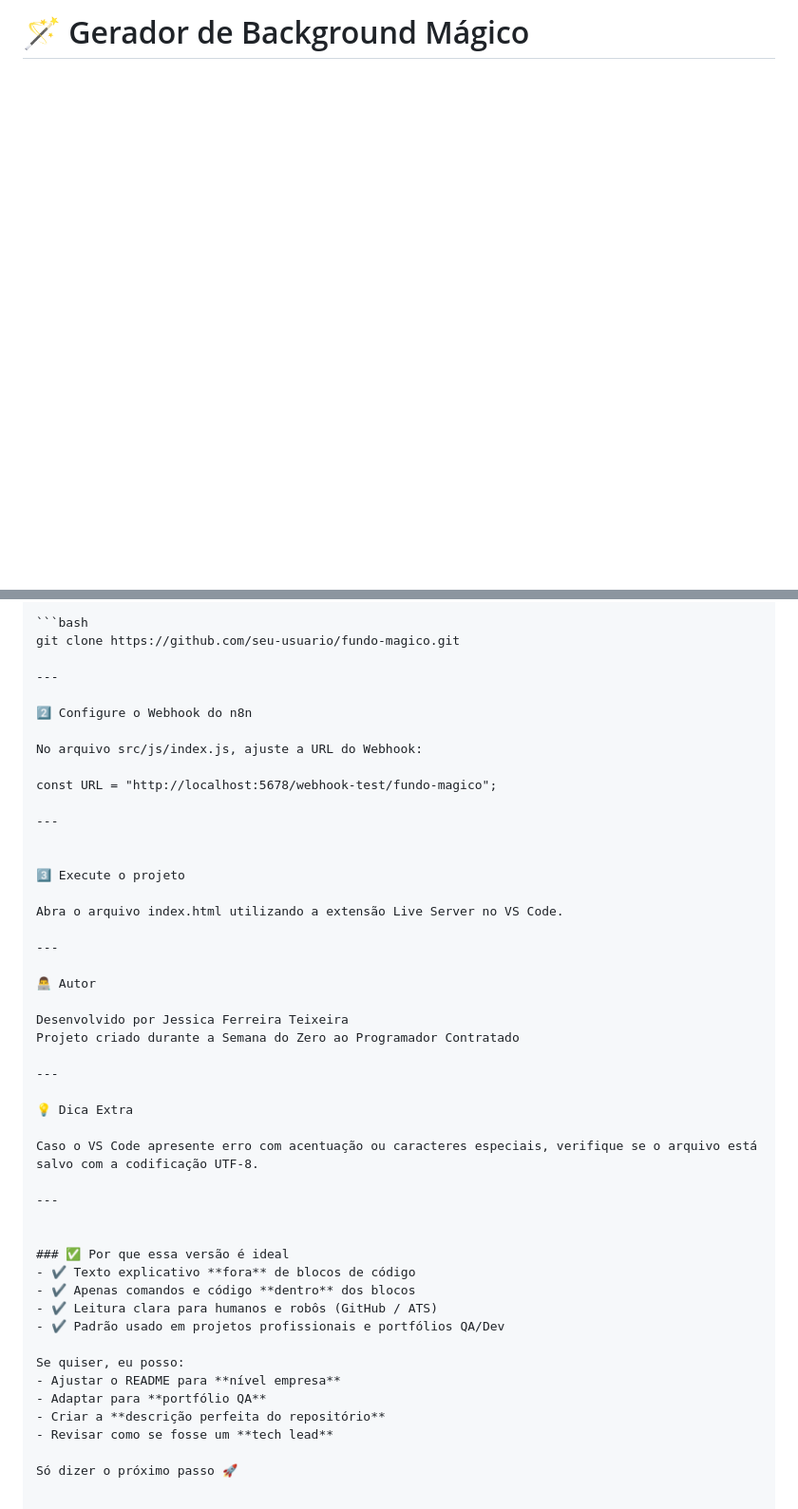
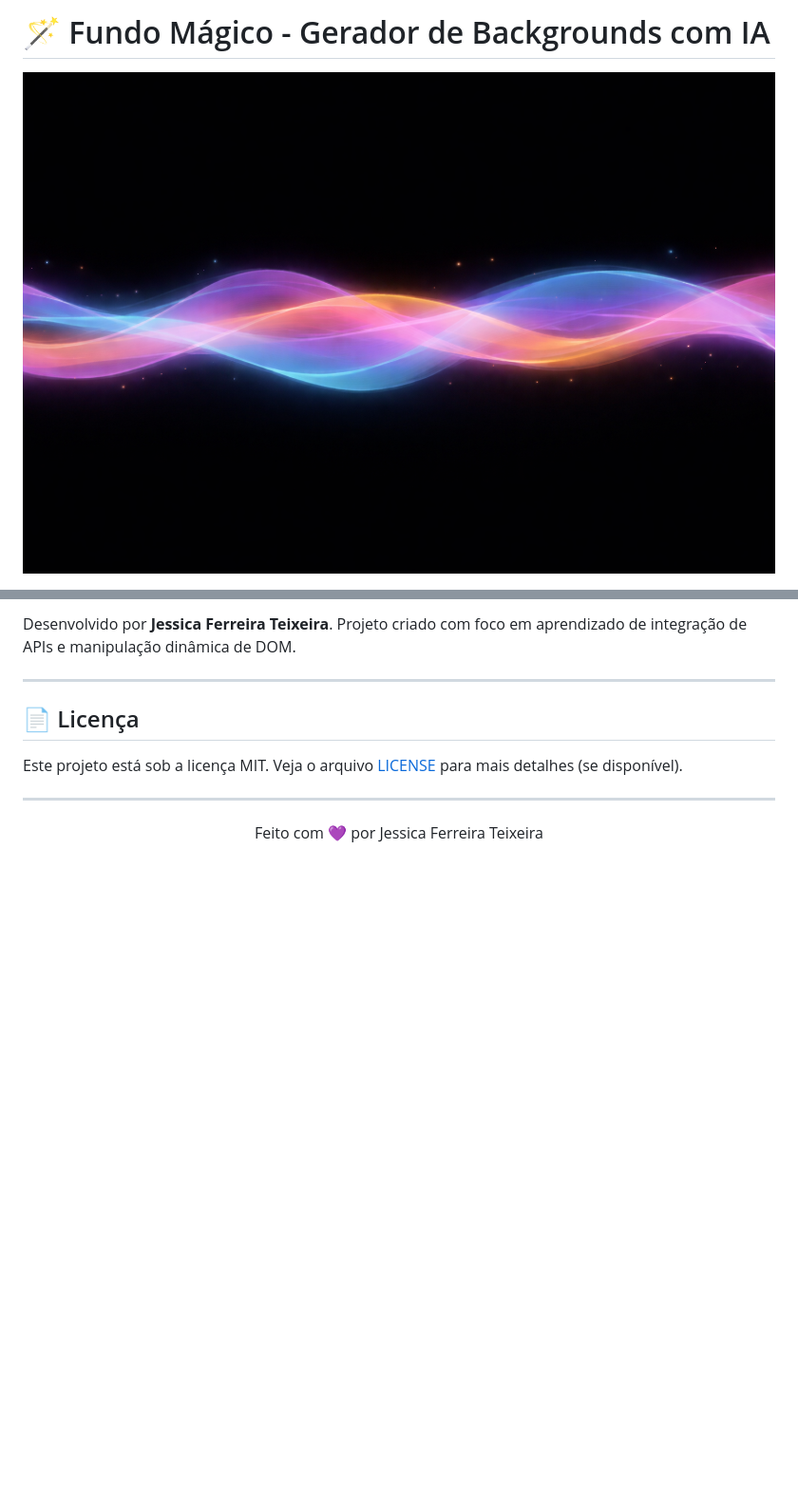
Before and after one commit to JessyTeixeira-QA/szpc-fundo-magico, a Markdown page: README.md, 2 parts joined by grey strips. Shown at 95% size. GitHub-like rendering; blank space fills up the shorter version.

````diff
--- a/README.md
+++ b/README.md
@@ -1,4 +1,8 @@
-# 🪄 Gerador de Background Mágico
+# 🪄 Fundo Mágico - Gerador de Backgrounds com IA
+
+<p align="center">
+  <img src="src/images/bg.JPG" alt="Fundo Mágico" width="100%">
+</p>
 
 [![n8n](https://img.shields.io/badge/Automated%20by-n8n-FF6D5A?style=for-the-badge&logo=n8n)](https://n8n.io/)
 [![JS](https://img.shields.io/badge/JavaScript-ES6+-F7DF1E?style=for-the-badge&logo=javascript)](https://developer.mozilla.org/en-US/docs/Web/JavaScript)
@@ -65,48 +87,13 @@ Siga os passos abaixo para rodar o projeto localmente:
 
-```bash
-git clone https://github.com/seu-usuario/fundo-magico.git
+Desenvolvido por **Jessica Ferreira Teixeira**.
+Projeto criado com foco em aprendizado de integração de APIs e manipulação dinâmica de DOM.
 
 ---
 
-2️⃣ Configure o Webhook do n8n
+## 📄 Licença
 
-No arquivo src/js/index.js, ajuste a URL do Webhook:
-
-const URL = "http://localhost:5678/webhook-test/fundo-magico";
+Este projeto está sob a licença MIT. Veja o arquivo [LICENSE](LICENSE) para mais detalhes (se disponível).
 
 ---
 
-
-3️⃣ Execute o projeto
-
-Abra o arquivo index.html utilizando a extensão Live Server no VS Code.
-
----
-
-👨‍💻 Autor
-
-Desenvolvido por Jessica Ferreira Teixeira
-Projeto criado durante a Semana do Zero ao Programador Contratado
-
----
-
-💡 Dica Extra
-
-Caso o VS Code apresente erro com acentuação ou caracteres especiais, verifique se o arquivo está salvo com a codificação UTF-8.
-
----
-
-
-### ✅ Por que essa versão é ideal
-- ✔️ Texto explicativo **fora** de blocos de código
-- ✔️ Apenas comandos e código **dentro** dos blocos
-- ✔️ Leitura clara para humanos e robôs (GitHub / ATS)
-- ✔️ Padrão usado em projetos profissionais e portfólios QA/Dev
-
-Se quiser, eu posso:
-- Ajustar o README para **nível empresa**
-- Adaptar para **portfólio QA**
-- Criar a **descrição perfeita do repositório**
-- Revisar como se fosse um **tech lead**
-
-Só dizer o próximo passo 🚀
+<p align="center">Feito com 💜 por Jessica Ferreira Teixeira</p>
````
Also changed, not shown: other parts of README.md (+46 -28 lines).
